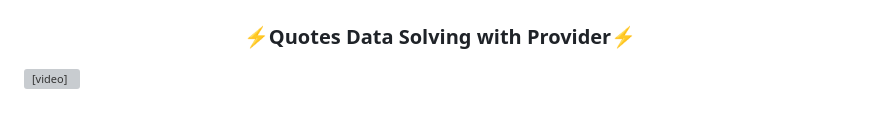
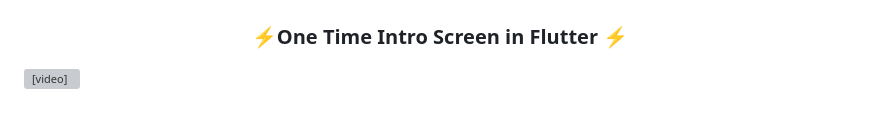
Before and after one commit to harshdusane2103/Adv_Flutter_Ch_First, a Markdown page: README.md, the part around the change. Rendered like a GitHub page; grey boxes are pictures that could not be loaded.

```diff
--- a/README.md
+++ b/README.md
@@ -96,7 +96,7 @@
 
 
 </P>
-<h3 align="center">⚡Quotes Data Solving with Provider⚡</h3>
+<h3 align="center">⚡One Time Intro Screen in Flutter ⚡</h3>
 
 <P>
 
```
